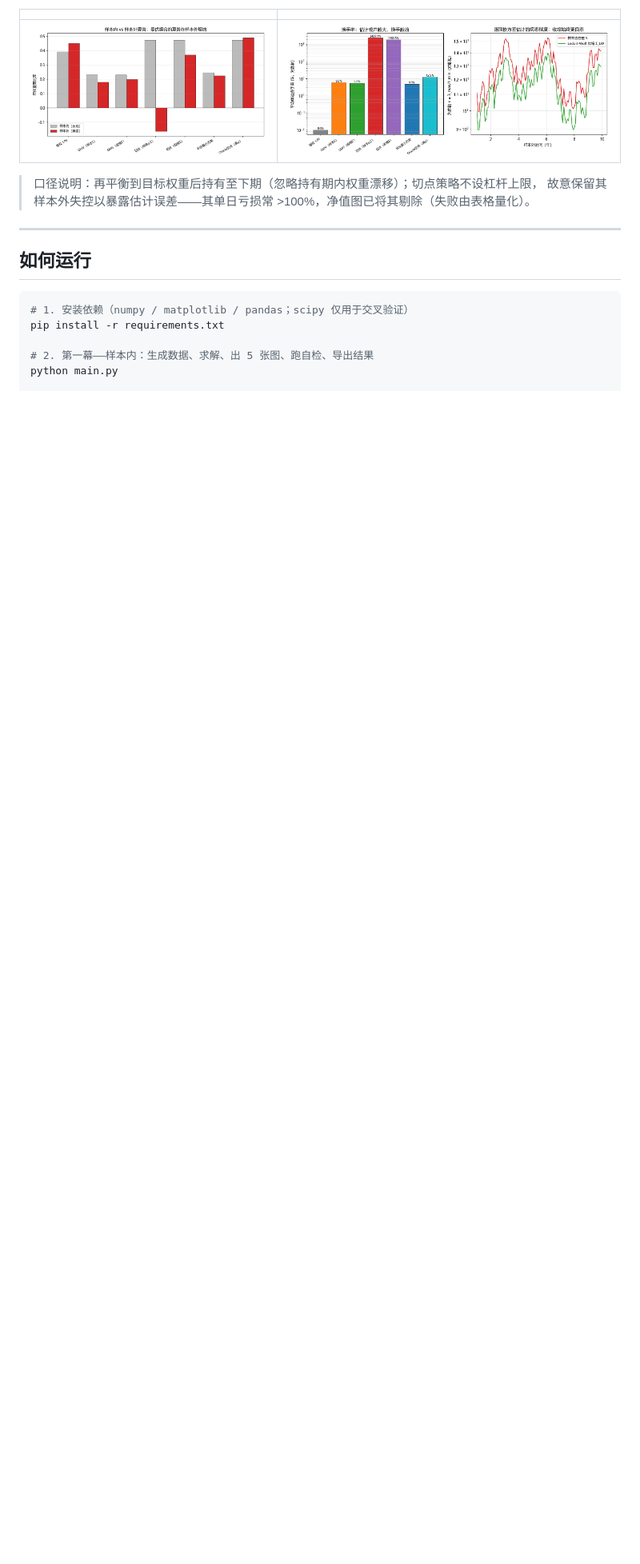
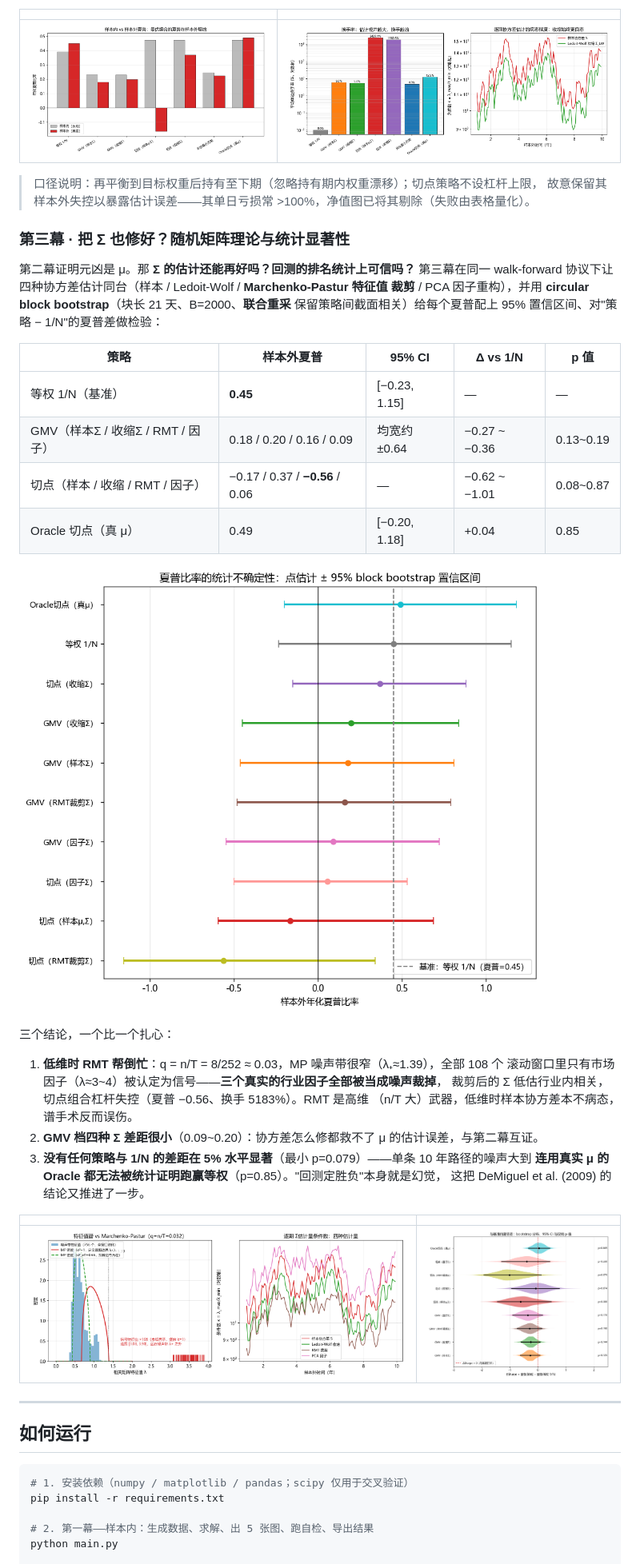
Before and after one commit to hhzz-svg/mean-variance-portfolio, a Markdown page: README.md, the part around one of its changes. Shown at 80% size. Drawn GitHub-style; pictures changed too: figures/covariance_delta_sharpe.png (added), figures/covariance_mp_spectrum.png (added), figures/covariance_sharpe_forest.png (added); blank space fills up the shorter version.

```diff
--- a/README.md
+++ b/README.md
@@ -93,6 +98,37 @@ Ledoit-Wolf 收缩把切点的样本外夏普从 −0.17 救回 0.37，逐期条
 > 口径说明：再平衡到目标权重后持有至下期（忽略持有期内权重漂移）；切点策略不设杠杆上限，
 > 故意保留其样本外失控以暴露估计误差——其单日亏损常 >100%，净值图已将其剔除（失败由表格量化）。
 
+### 第三幕 · 把 Σ 也修好？随机矩阵理论与统计显著性
+
+第二幕证明元凶是 μ。那 **Σ 的估计还能再好吗？回测的排名统计上可信吗？** 第三幕在同一
+walk-forward 协议下让四种协方差估计同台（样本 / Ledoit-Wolf / **Marchenko-Pastur 特征值
+裁剪** / PCA 因子重构），并用 **circular block bootstrap**（块长 21 天、B=2000、**联合重采**
+保留策略间截面相关）给每个夏普配上 95% 置信区间、对"策略 − 1/N"的夏普差做检验：
+
+| 策略 | 样本外夏普 | 95% CI | Δ vs 1/N | p 值 |
+|---|---|---|---|---|
+| 等权 1/N（基准） | **0.45** | [−0.23, 1.15] | — | — |
+| GMV（样本Σ / 收缩Σ / RMT / 因子） | 0.18 / 0.20 / 0.16 / 0.09 | 均宽约 ±0.64 | −0.27 ~ −0.36 | 0.13~0.19 |
+| 切点（样本 / 收缩 / RMT / 因子） | −0.17 / 0.37 / **−0.56** / 0.06 | — | −0.62 ~ −1.01 | 0.08~0.87 |
+| Oracle 切点（真 μ） | 0.49 | [−0.20, 1.18] | +0.04 | 0.85 |
+
+![夏普森林图](figures/covariance_sharpe_forest.png)
+
+三个结论，一个比一个扎心：
+
+1. **低维时 RMT 帮倒忙**：q = n/T = 8/252 ≈ 0.03，MP 噪声带很窄（λ₊≈1.39），全部 108 个
+   滚动窗口里只有市场因子（λ≈3~4）被认定为信号——**三个真实的行业因子全部被当成噪声裁掉**，
+   裁剪后的 Σ 低估行业内相关，切点组合杠杆失控（夏普 −0.56、换手 5183%）。RMT 是高维
+   （n/T 大）武器，低维时样本协方差本不病态，谱手术反而误伤。
+2. **GMV 档四种 Σ 差距很小**（0.09~0.20）：协方差怎么修都救不了 μ 的估计误差，与第二幕互证。
+3. **没有任何策略与 1/N 的差距在 5% 水平显著**（最小 p=0.079）——单条 10 年路径的噪声大到
+   **连用真实 μ 的 Oracle 都无法被统计证明跑赢等权**（p=0.85）。"回测定胜负"本身就是幻觉，
+   这把 DeMiguel et al. (2009) 的结论又推进了一步。
+
+| | |
+|---|---|
+| ![MP谱与条件数](figures/covariance_mp_spectrum.png) | ![夏普差检验](figures/covariance_delta_sharpe.png) |
+
 ---
 
 ## 如何运行
```
Also changed, not shown: other parts of README.md (+26 -12 lines), 9 other files.
